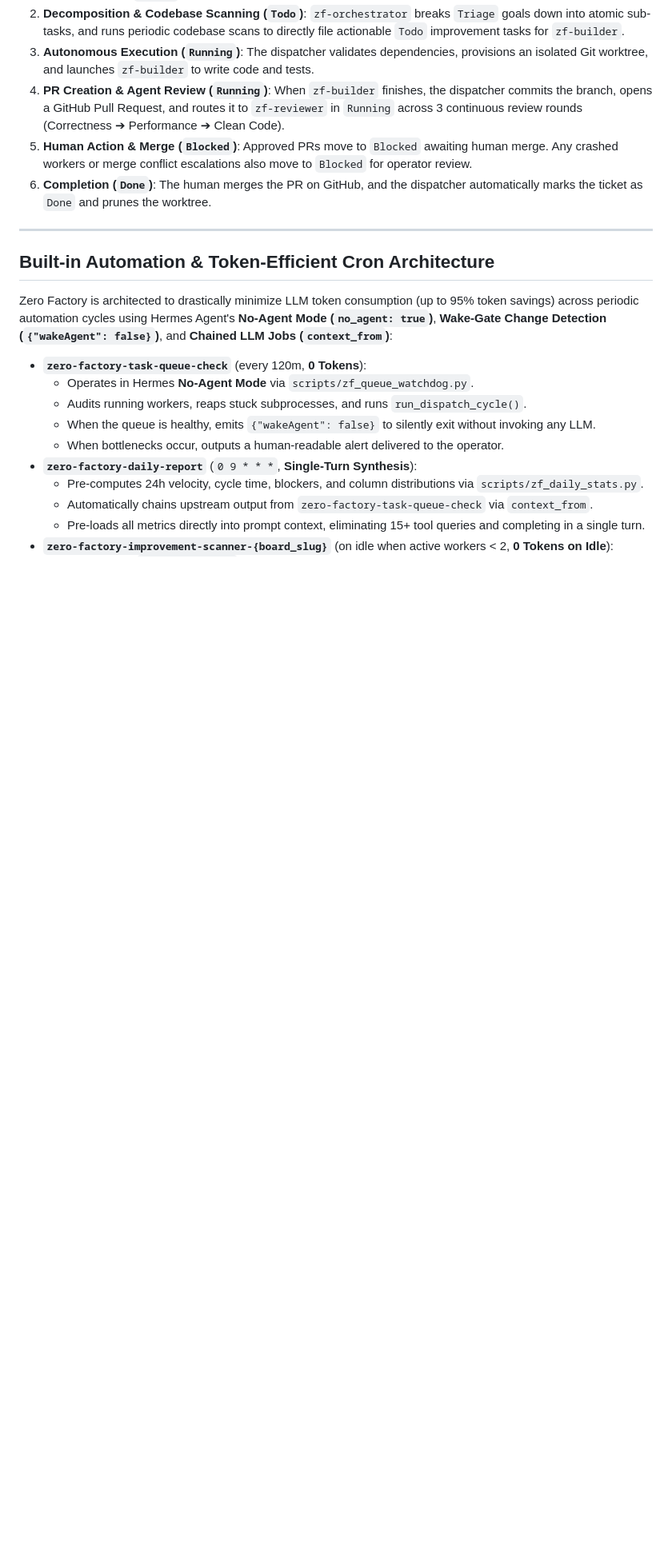
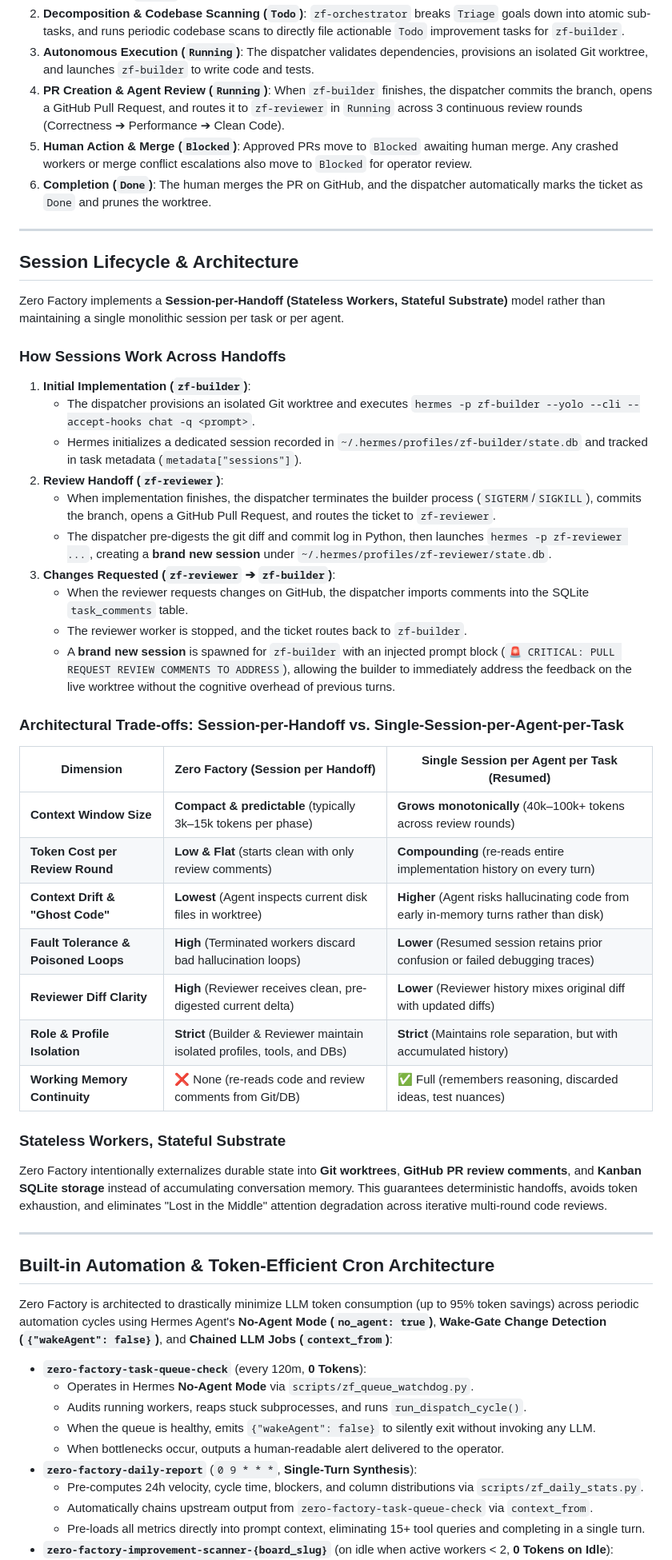
Before and after one commit to hotcode-dev/zerofactory, a Markdown page: README.md, the part around the change. Shown at 80% size. GitHub-like rendering; blank space fills up the shorter version.

Commit message:
docs: add session lifecycle and architecture documentation

```diff
--- a/README.md
+++ b/README.md
@@ -144,6 +144,41 @@ hermes zerofactory cron run <job_id>              # Run a cron scanner immediate
 
 ---
 
+## Session Lifecycle & Architecture
+
+Zero Factory implements a **Session-per-Handoff (Stateless Workers, Stateful Substrate)** model rather than maintaining a single monolithic session per task or per agent.
+
+### How Sessions Work Across Handoffs
+
+1. **Initial Implementation (`zf-builder`)**:
+   - The dispatcher provisions an isolated Git worktree and executes `hermes -p zf-builder --yolo --cli --accept-hooks chat -q <prompt>`.
+   - Hermes initializes a dedicated session recorded in `~/.hermes/profiles/zf-builder/state.db` and tracked in task metadata (`metadata["sessions"]`).
+2. **Review Handoff (`zf-reviewer`)**:
+   - When implementation finishes, the dispatcher terminates the builder process (`SIGTERM`/`SIGKILL`), commits the branch, opens a GitHub Pull Request, and routes the ticket to `zf-reviewer`.
+   - The dispatcher pre-digests the git diff and commit log in Python, then launches `hermes -p zf-reviewer ...`, creating a **brand new session** under `~/.hermes/profiles/zf-reviewer/state.db`.
+3. **Changes Requested (`zf-reviewer` ➔ `zf-builder`)**:
+   - When the reviewer requests changes on GitHub, the dispatcher imports comments into the SQLite `task_comments` table.
+   - The reviewer worker is stopped, and the ticket routes back to `zf-builder`.
+   - A **brand new session** is spawned for `zf-builder` with an injected prompt block (`🚨 CRITICAL: PULL REQUEST REVIEW COMMENTS TO ADDRESS`), allowing the builder to immediately address the feedback on the live worktree without the cognitive overhead of previous turns.
+
+### Architectural Trade-offs: Session-per-Handoff vs. Single-Session-per-Agent-per-Task
+
+| Dimension | **Zero Factory (Session per Handoff)** | **Single Session per Agent per Task (Resumed)** |
+|---|---|---|
+| **Context Window Size** | **Compact & predictable** (typically 3k–15k tokens per phase) | **Grows monotonically** (40k–100k+ tokens across review rounds) |
+| **Token Cost per Review Round** | **Low & Flat** (starts clean with only review comments) | **Compounding** (re-reads entire implementation history on every turn) |
+| **Context Drift & "Ghost Code"** | **Lowest** (Agent inspects current disk files in worktree) | **Higher** (Agent risks hallucinating code from early in-memory turns rather than disk) |
+| **Fault Tolerance & Poisoned Loops** | **High** (Terminated workers discard bad hallucination loops) | **Lower** (Resumed session retains prior confusion or failed debugging traces) |
+| **Reviewer Diff Clarity** | **High** (Reviewer receives clean, pre-digested current delta) | **Lower** (Reviewer history mixes original diff with updated diffs) |
+| **Role & Profile Isolation** | **Strict** (Builder & Reviewer maintain isolated profiles, tools, and DBs) | **Strict** (Maintains role separation, but with accumulated history) |
+| **Working Memory Continuity** | ❌ None (re-reads code and review comments from Git/DB) | ✅ Full (remembers reasoning, discarded ideas, test nuances) |
+
+### Stateless Workers, Stateful Substrate
+
+Zero Factory intentionally externalizes durable state into **Git worktrees**, **GitHub PR review comments**, and **Kanban SQLite storage** instead of accumulating conversation memory. This guarantees deterministic handoffs, avoids token exhaustion, and eliminates "Lost in the Middle" attention degradation across iterative multi-round code reviews.
+
+---
+
 ## Built-in Automation & Token-Efficient Cron Architecture
 
 Zero Factory is architected to drastically minimize LLM token consumption (up to 95% token savings) across periodic automation cycles using Hermes Agent's **No-Agent Mode (`no_agent: true`)**, **Wake-Gate Change Detection (`{"wakeAgent": false}`)**, and **Chained LLM Jobs (`context_from`)**:
```
